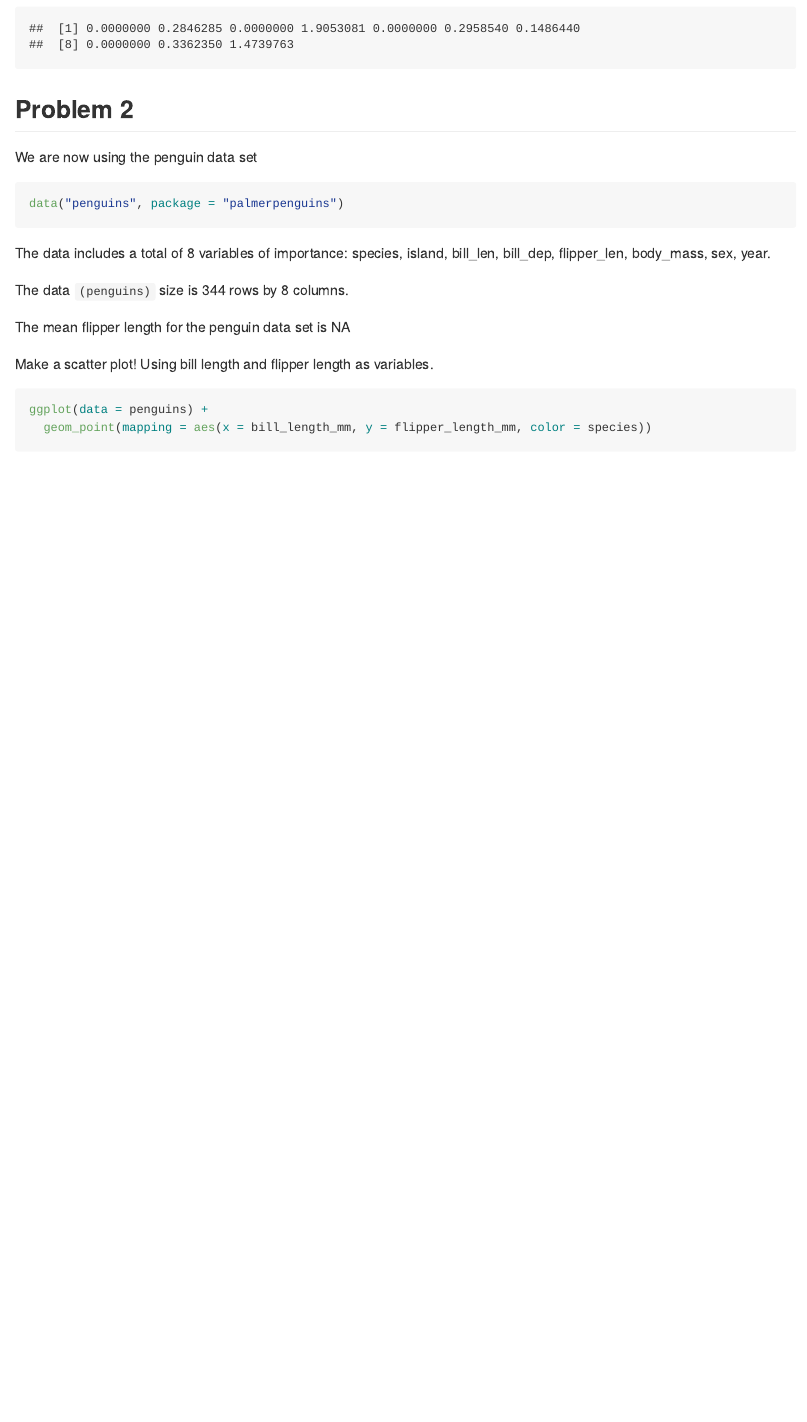
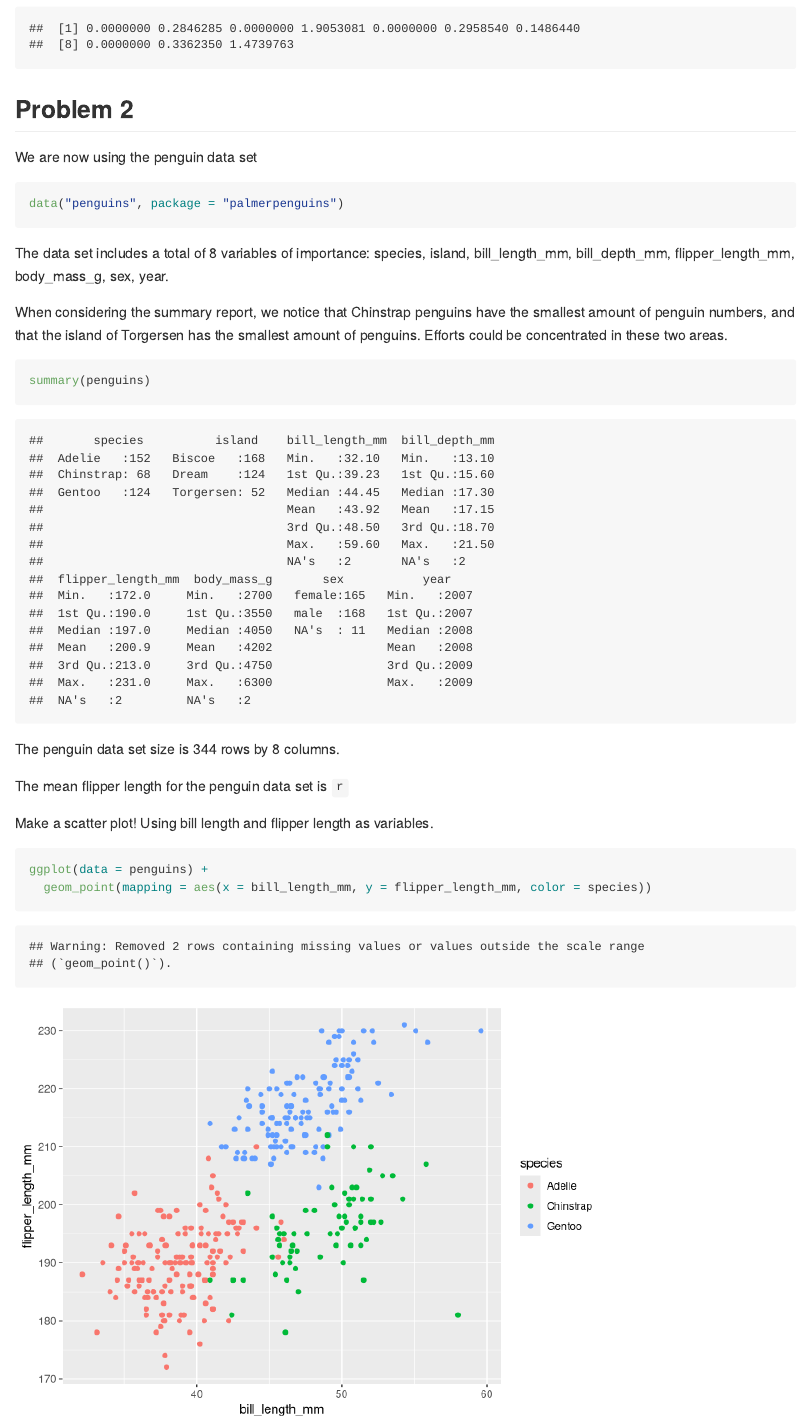
Before and after one commit to rkmclin/p8105_HW1_rkm2147, an R Markdown document (p8105_HW1_rkm2147.Rmd): the page in a window 1100 px wide, from 2550 px down. Rendered offline with R 4.5, knitr and Pandoc, with nearby package versions; code that draws random numbers runs with fixed seeds of ours; some code elsewhere in the file could not run offline.

Commit message:
adding more information inline

````diff
--- a/p8105_HW1_rkm2147.Rmd
+++ b/p8105_HW1_rkm2147.Rmd
@@ -71,20 +71,25 @@ as.numeric(pull(prob1_df, samp_gt_0)) * pull(prob1_df, samp)
 
 We are now using the penguin data set
 
-```{r}
+```{r penguin data}
 data("penguins", package = "palmerpenguins")
 ```
 
 
-The data `r data(penguins) ` includes a total of 8 variables of importance: `r variable.names(penguins) `.
+The data set includes a total of 8 variables of importance: `r variable.names(penguins) `.
 
-The data ` (penguins) ` size is `r nrow(penguins) ` rows by `r ncol(penguins) ` columns.
+When considering the summary report, we notice that Chinstrap penguins have the smallest amount of penguin numbers, and that the island of Torgersen has the smallest amount of penguins. Efforts could be concentrated in these two areas.
+```{r summary}
+summary(penguins)
+```
 
-The mean flipper length for the penguin data set is `r mean (penguins) `
+The penguin data set size is `r nrow(penguins) ` rows by `r ncol(penguins) ` columns.
+
+The mean flipper length for the penguin data set is `r`
 
 Make a scatter plot! Using bill length and flipper length as variables.
 
-```{r}
+```{r scatterplot}
 ggplot(data = penguins) +
   geom_point(mapping = aes(x = bill_length_mm, y = flipper_length_mm, color = species))
 ```
````
Also changed, not shown: p8105_HW1_rkm2147.md, p8105_HW1_rkm2147_files/figure-gfm/scatterplot-1.png (added).
